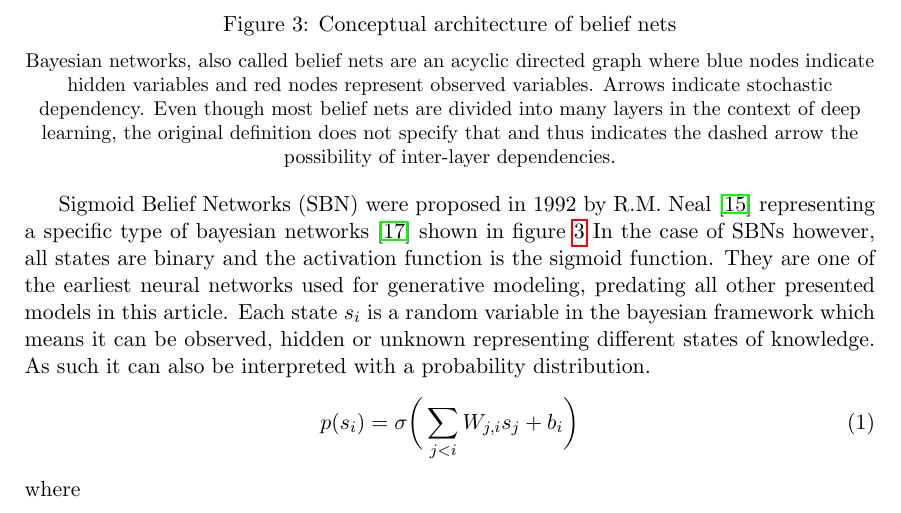
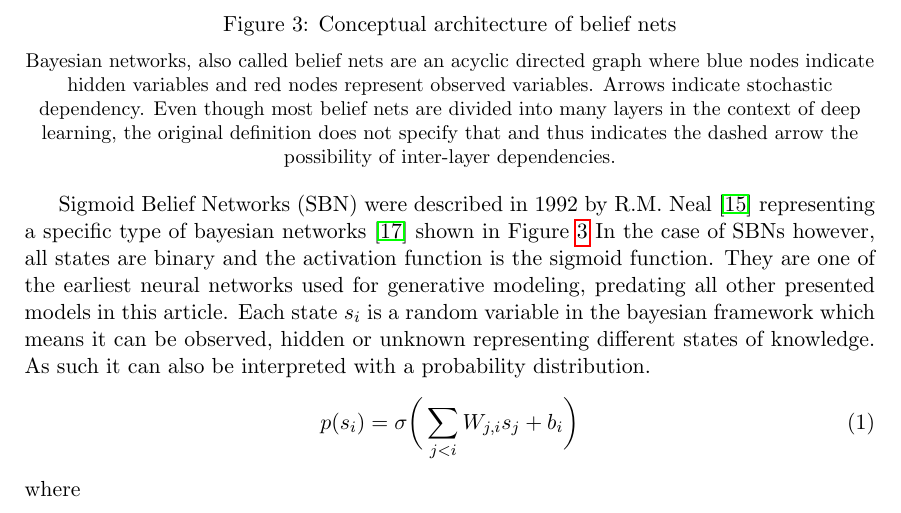
Before and after one commit to Spotlight0xff/deeplearning-seminar, a LaTeX paper (paper/paper.tex, which reads paper/chapters/sigmoid_belief_nets.tex): part of page 7 of 26, cut so that both start at the same text. Compiled offline with pdfLaTeX.

Commit message:
fixed formulation to be conservative

```diff
--- a/paper/chapters/sigmoid_belief_nets.tex
+++ b/paper/chapters/sigmoid_belief_nets.tex
@@ -12,7 +12,7 @@
   Even though most belief nets are divided into many layers in the context of deep learning, the original definition does not specify that and thus indicates the dashed arrow the possibility of inter-layer dependencies.
 \end{figure}
 
-Sigmoid Belief Networks (SBN) were proposed in 1992 by R.M. Neal \cite{neal:1992} representing a specific type of bayesian networks \cite{pearl:1985} shown in figure \ref{fig:sbn_arch}
+Sigmoid Belief Networks (SBN) were described in 1992 by R.M. Neal \cite{neal:1992} representing a specific type of bayesian networks \cite{pearl:1985} shown in Figure \ref{fig:sbn_arch}
 In the case of SBNs however, all states are binary and the activation function is the sigmoid function. They are one of the earliest neural networks used for generative modeling, predating all other presented models in this article.
 %As described in the overview above, SBNs contain a number of binary states $s$, most commonly divided into many layers.
 Each state $s_i$ is a random variable in the bayesian framework which means it can be observed, hidden or unknown representing different states of knowledge. As such it can also be interpreted with a probability distribution.
```
